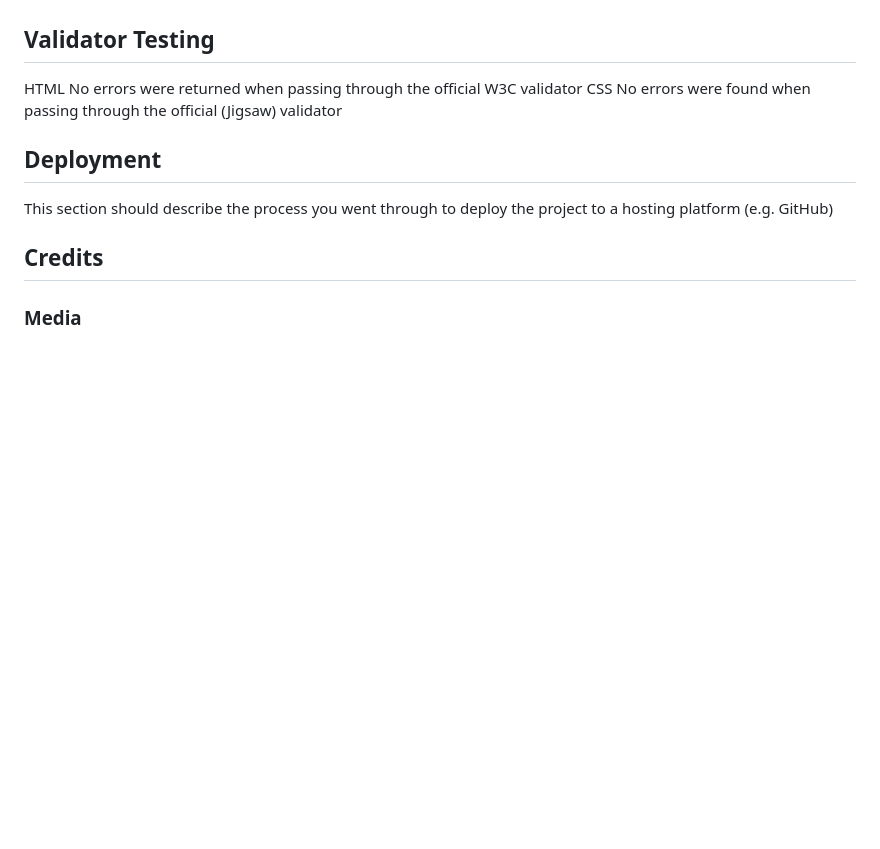
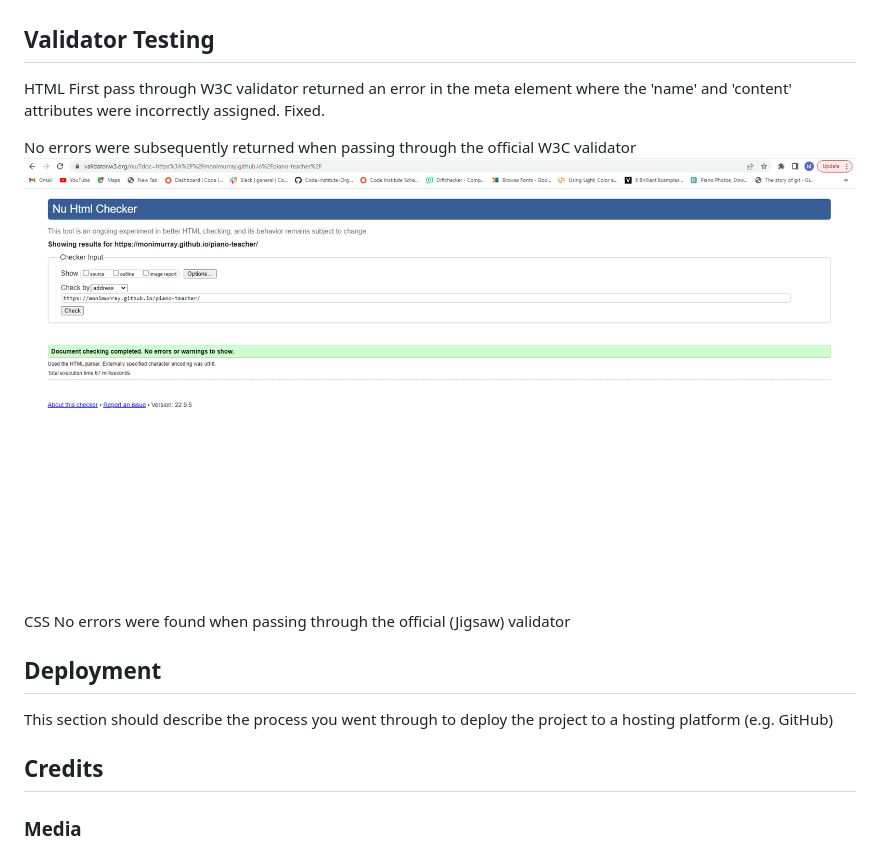
Before and after one commit to MoniMurray/piano-teacher, a Markdown page: README.md, the part around the change. Drawn GitHub-style; pictures changed too: assets/images/w3c-html-validation.png (added); blank space fills up the shorter version.

Commit message:
Add screenshot of W3C Validation to README.md

```diff
--- a/README.md
+++ b/README.md
@@ -60,7 +60,11 @@ If this section grows too long, you may want to split it off into a separate fil
 ## Validator Testing
 
 HTML
-No errors were returned when passing through the official W3C validator
+First pass through W3C validator returned an error in the meta element where the 'name' and 'content' attributes were incorrectly assigned. Fixed.
+
+No errors were subsequently returned when passing through the official W3C validator
+![W3C Validation Screenshot](/assets/images/w3c-html-validation.png)
+
 CSS
 No errors were found when passing through the official (Jigsaw) validator
 <!-- Unfixed Bugs
```
